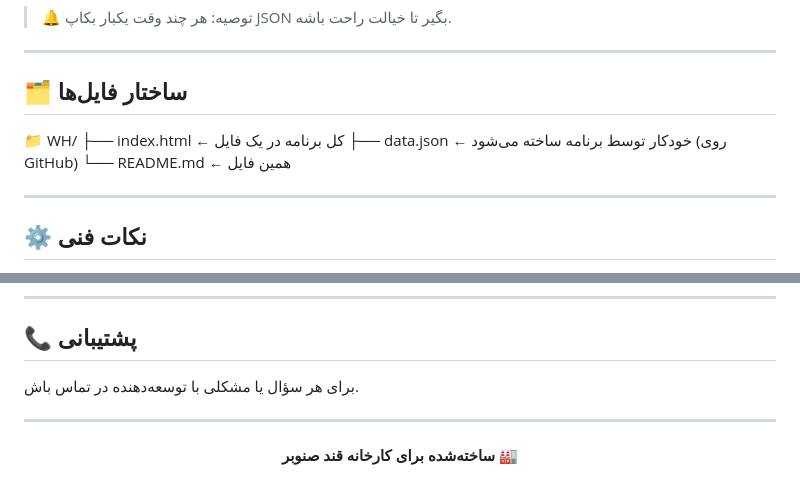
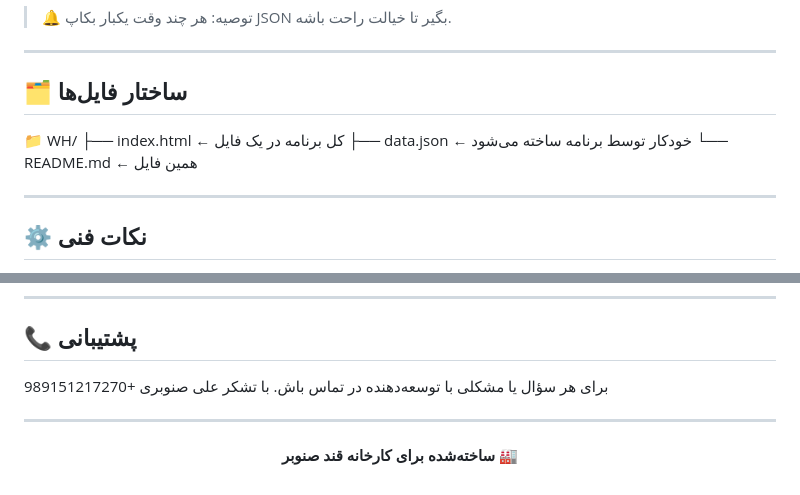
Before and after one commit to ghandsenobar/WMS, a Markdown page: README.md, 2 parts joined by grey strips. Rendered like a GitHub page.

```diff
--- a/README.md
+++ b/README.md
@@ -85,9 +85,10 @@
 ---
 
 ## 🗂️ ساختار فایل‌ها
+
 📁 WH/
 ├── index.html     ← کل برنامه در یک فایل
-├── data.json      ← خودکار توسط برنامه ساخته می‌شود (روی GitHub)
+├── data.json      ← خودکار توسط برنامه ساخته می‌شود
 └── README.md      ← همین فایل
 
 
@@ -122,6 +123,9 @@
 ## 📞 پشتیبانی
 
 برای هر سؤال یا مشکلی با توسعه‌دهنده در تماس باش.
+با تشکر
+علی صنوبری
++989151217270
 
 ---
 
```
